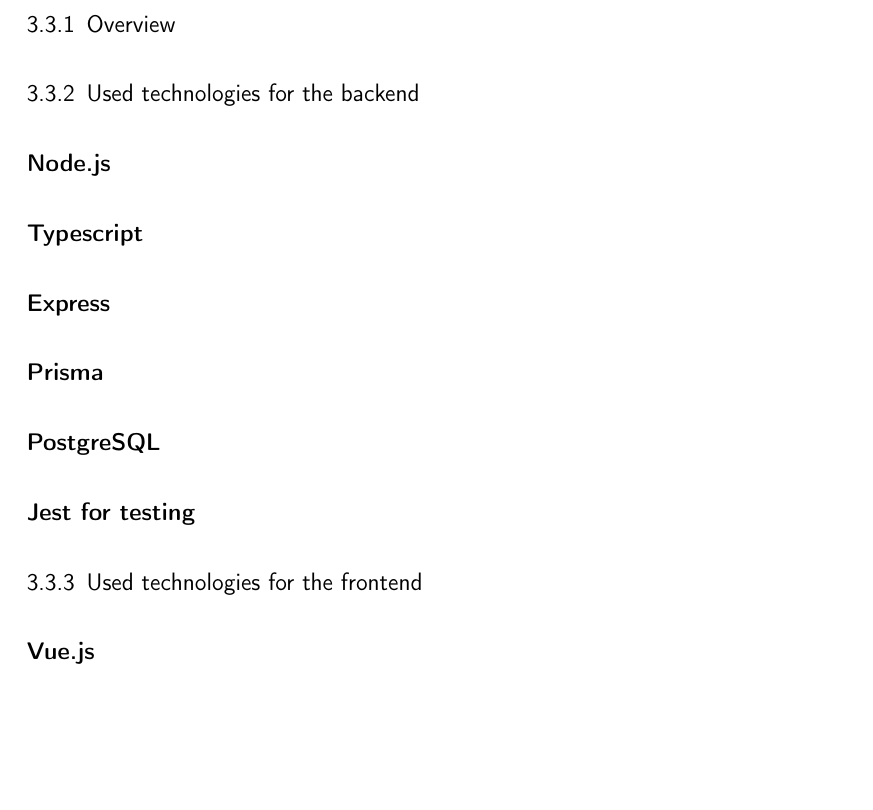
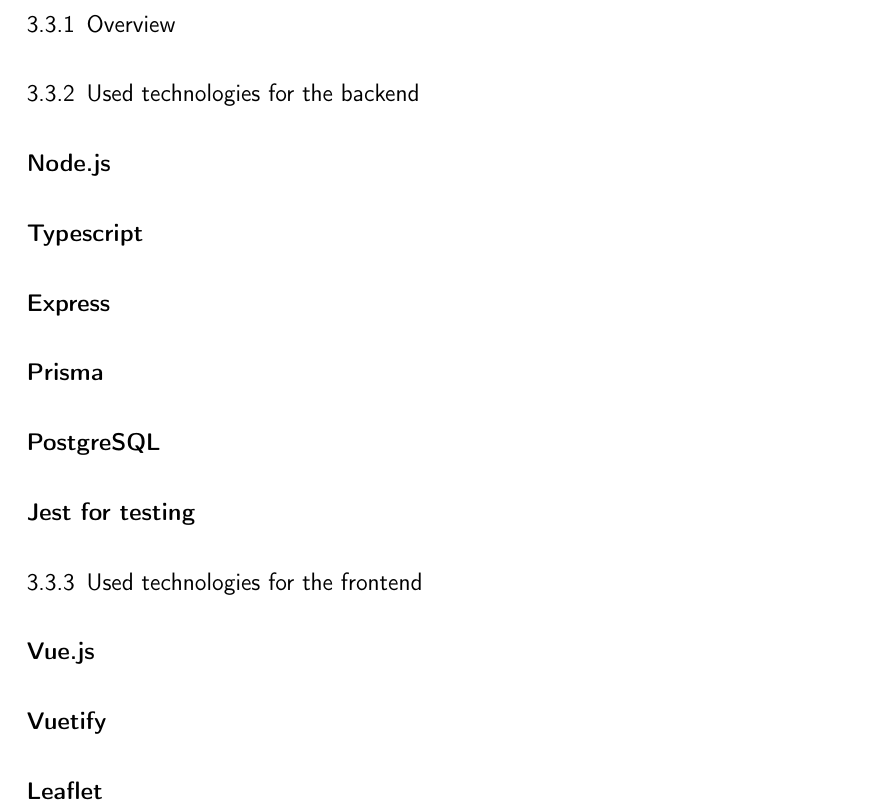
Before and after one commit to Bassadin/Master-Thesis-INM, a LaTeX thesis (thesis/main.tex, which reads thesis/content/3_implementation.tex): part of page 31 of 37, cut so that both start at the same text, the shorter picture padded with empty space. Compiled offline with pdfLaTeX.

Commit message:
add vuetify and leaflet subsubsections to implementation

```diff
--- a/thesis/content/3_implementation.tex
+++ b/thesis/content/3_implementation.tex
@@ -105,3 +105,7 @@
 \subsection{Used technologies for the frontend}
 
 \subsubsection{Vue.js}
+
+\subsubsection{Vuetify}
+
+\subsubsection{Leaflet}
```
